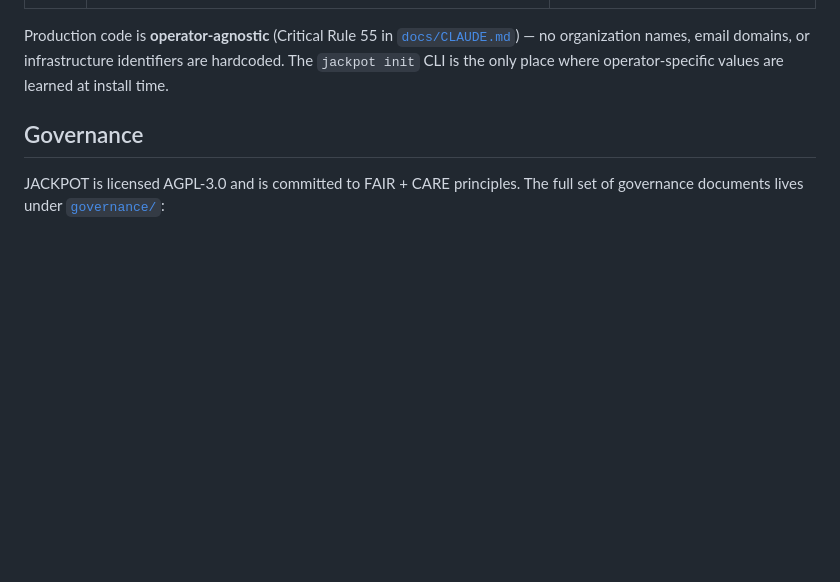
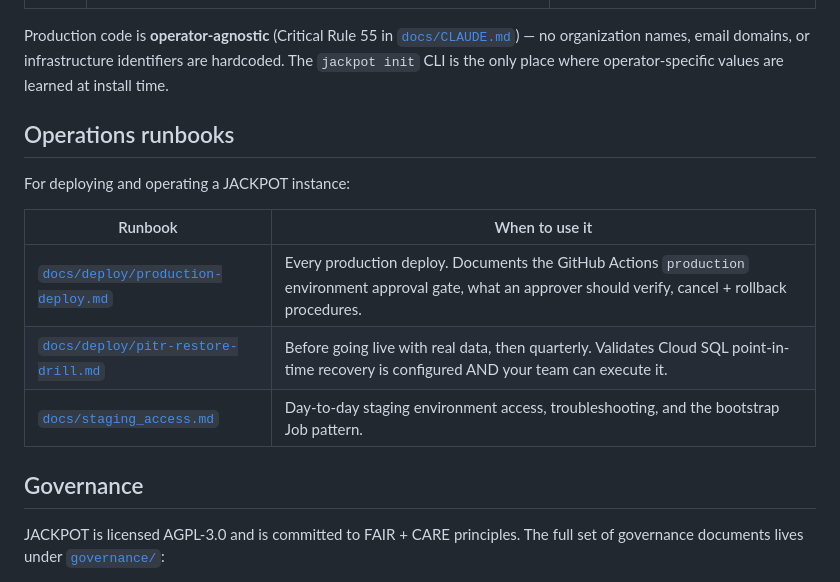
Before and after one commit to Midnight-Oil-Innovation/jackpot, a Markdown page: README.md, the part around the change. Drawn GitHub-style; blank space fills up the shorter version.

Commit message:
docs(deploy): DEPLOY-2 — PITR restore drill procedure

```diff
--- a/README.md
+++ b/README.md
@@ -46,6 +46,16 @@ Production code is **operator-agnostic** (Critical Rule 55 in
 domains, or infrastructure identifiers are hardcoded. The `jackpot
 init` CLI is the only place where operator-specific values are learned
 at install time.
+
+## Operations runbooks
+
+For deploying and operating a JACKPOT instance:
+
+| Runbook | When to use it |
+|---|---|
+| [`docs/deploy/production-deploy.md`](./docs/deploy/production-deploy.md) | Every production deploy. Documents the GitHub Actions `production` environment approval gate, what an approver should verify, cancel + rollback procedures. |
+| [`docs/deploy/pitr-restore-drill.md`](./docs/deploy/pitr-restore-drill.md) | Before going live with real data, then quarterly. Validates Cloud SQL point-in-time recovery is configured AND your team can execute it. |
+| [`docs/staging_access.md`](./docs/staging_access.md) | Day-to-day staging environment access, troubleshooting, and the bootstrap Job pattern. |
 
 ## Governance
 
```
Also changed, not shown: docs/deploy/pitr-restore-drill.md (added, +226 -0 lines).
